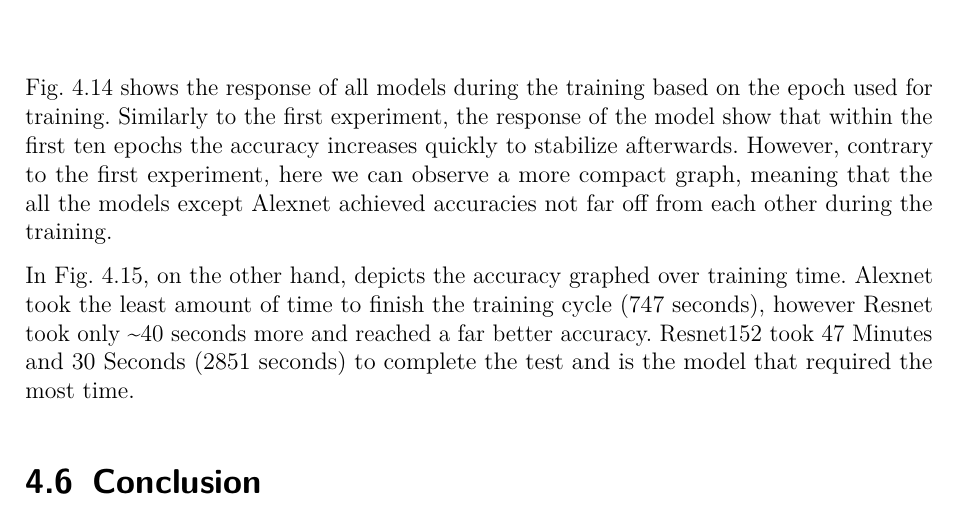
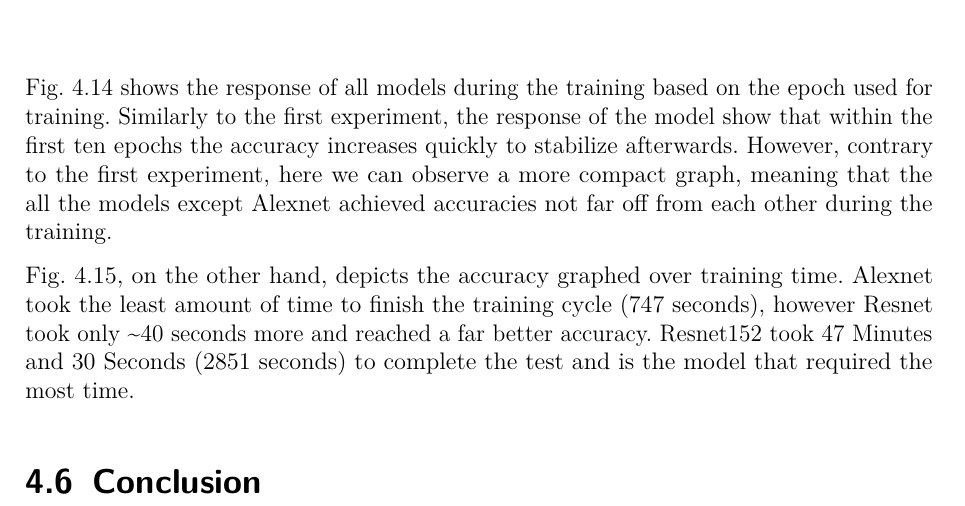
Before and after one commit to brodoluca/FinalThesisHSHL, a LaTeX thesis (main.tex, which reads src/06_Analysis_Characteristics.tex): part of page 64 of 80, cut so that both start at the same text. Compiled offline with pdfLaTeX.

Commit message:
fixed some issues

```diff
--- a/src/06_Analysis_Characteristics.tex
+++ b/src/06_Analysis_Characteristics.tex
@@ -365,7 +365,7 @@ Fig. \ref{fig:seedlings_100_epoch_accuracy} shows the response of all models dur
 \end{figure}
 
 
-In Fig. \ref{fig:seedlings_100_acc}, on the other hand, depicts the accuracy graphed over training time. Alexnet took the least amount of time to finish the training cycle (747 seconds), however Resnet took only \textasciitilde40 seconds more and reached a far better accuracy. Resnet152 took 47 Minutes and 30 Seconds (2851 seconds) to complete the test and is the model that required the most time.
+Fig. \ref{fig:seedlings_100_acc}, on the other hand, depicts the accuracy graphed over training time. Alexnet took the least amount of time to finish the training cycle (747 seconds), however Resnet took only \textasciitilde40 seconds more and reached a far better accuracy. Resnet152 took 47 Minutes and 30 Seconds (2851 seconds) to complete the test and is the model that required the most time.
 \begin{figure}[h]
        \centering
 	    \includegraphics[width = 12 cm]{seedlings_100_acc.png}
```
Also changed, not shown: src/06_Analysis_Characteristics.tex (2 more changed lines), 6 other files.
